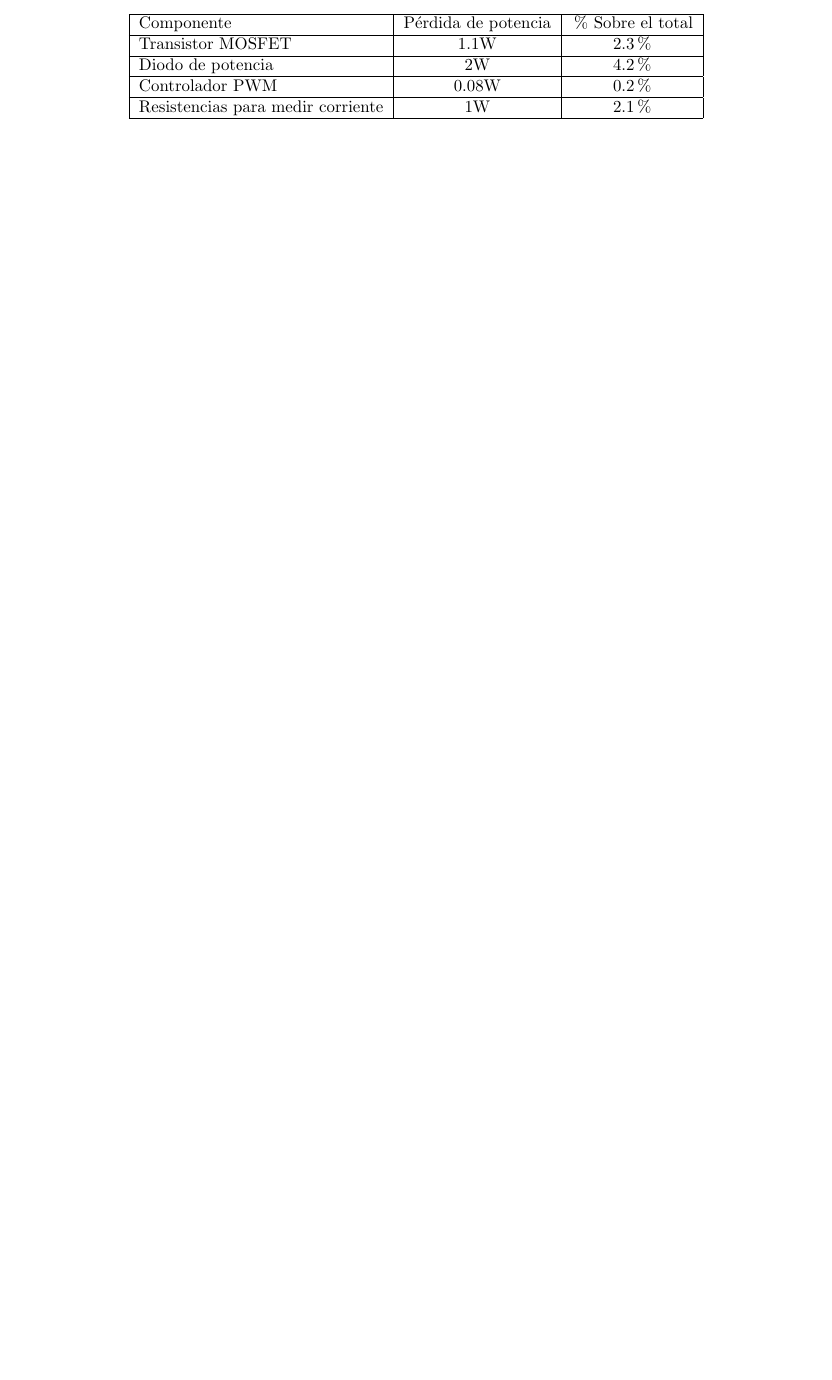
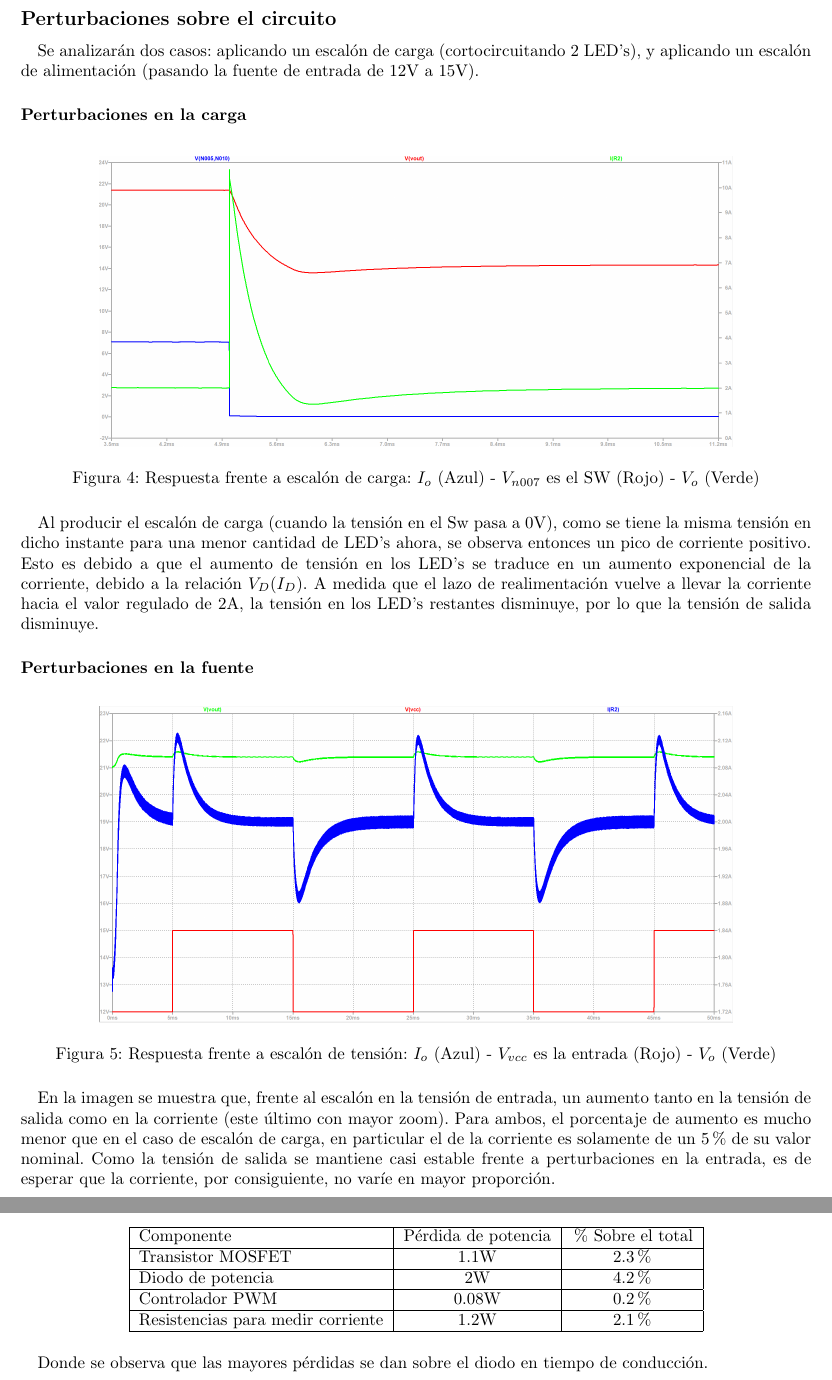
Before and after one commit to mregueira/Electro4, a LaTeX document (TP2/Informe/e4_tp2_main.tex, which reads TP2/Informe/e4_tp2_ej2.tex): part of page 7 of 7 before the commit and two parts of pages 6 and 8 of 8 after it, the two joined at a grey line, cut at the place of the change, the shorter picture padded with empty space. Compiled offline with pdfLaTeX.

Commit message:
conclusiones faltantes

```diff
--- a/TP2/Informe/e4_tp2_ej2.tex
+++ b/TP2/Informe/e4_tp2_ej2.tex
@@ -58,6 +58,26 @@ T_{OSC} = t_r + t_d \longrightarrow f_{OSC} = 150KHz
 \[
 f_{SW} = \frac{f_{OSC}}{2} = 75KHz
 \]
+
+\subsection*{Perturbaciones sobre el circuito}
+Se analizarán dos casos: aplicando un escalón de carga (cortocircuitando 2 LED's), y aplicando un escalón de alimentación (pasando la fuente de entrada de 12V a 15V).
+\subsubsection*{Perturbaciones en la carga}
+\begin{figure}[H]
+\centering
+\includegraphics[width=0.8\linewidth]{Imagenes/Punto2/Carga.PNG}
+\caption{Respuesta frente a escalón de carga: $I_o$ (Azul) - $V_{n007}$ es el SW (Rojo) - $V_o$ (Verde)}
+\end{figure}
+
+Al producir el escalón de carga (cuando la tensión en el Sw pasa a 0V), como se tiene la misma tensión en dicho instante para una menor cantidad de LED's ahora, se observa entonces un pico de corriente positivo. Esto es debido a que el aumento de tensión en los LED's se traduce en un aumento exponencial de la corriente, debido a la relación $V_D(I_D)$. A medida que el lazo de realimentación vuelve a llevar la corriente hacia el valor regulado de 2A, la tensión en los LED's restantes disminuye, por lo que la tensión de salida disminuye.
+
+\subsubsection*{Perturbaciones en la fuente}
+\begin{figure}[H]
+\centering
+\includegraphics[width=0.8\linewidth]{Imagenes/Punto2/fuentevariable-I-V.PNG}
+\caption{Respuesta frente a escalón de tensión: $I_o$ (Azul) - $V_{vcc}$ es la entrada (Rojo) - $V_o$ (Verde)}
+\end{figure}
+
+En la imagen se muestra que, frente al escalón en la tensión de entrada, un aumento tanto en la tensión de salida como en la corriente (este último con mayor zoom). Para ambos, el porcentaje de aumento es mucho menor que en el caso de escalón de carga, en particular el de la corriente es solamente de un 5\% de su valor nominal. Como la tensión de salida se mantiene casi estable frente a perturbaciones en la entrada, es de esperar que la corriente, por consiguiente, no varíe en mayor proporción.
 
 \subsection*{$\mathbf{I_{PK}(I_O)}$ - Corriente pico en el switch en función de $\mathbf{I_O}$}
 De la hoja de datos se tiene que, en general, la corriente pico en el switch es:
@@ -156,8 +176,10 @@ Componente                        & \multicolumn{1}{l|}{Pérdida de potencia} &
 Transistor MOSFET                 & 1.1W                                     & 2.3\%                                  \\ \hline
 Diodo de potencia                 & 2W                                       & 4.2\%                                  \\ \hline
 Controlador PWM                   & 0.08W                                    & 0.2\%                                  \\ \hline
-Resistencias para medir corriente & 1W                                       & 2.1\%                                  \\ \hline
+Resistencias para medir corriente & 1.2W                                       & 2.1\%                                  \\ \hline
 \end{tabular}
 \end{table}
 
+Donde se observa que las mayores pérdidas se dan sobre el diodo en tiempo de conducción.
+
 \end{document}
```
Also changed, not shown: TP2/Informe/Imagenes/Punto2/Carga.png (added), TP2/Informe/e4_tp2_ej2.pdf, TP2/Informe/e4_tp2_ej2.tex (10 more changed lines), 1 other file.
